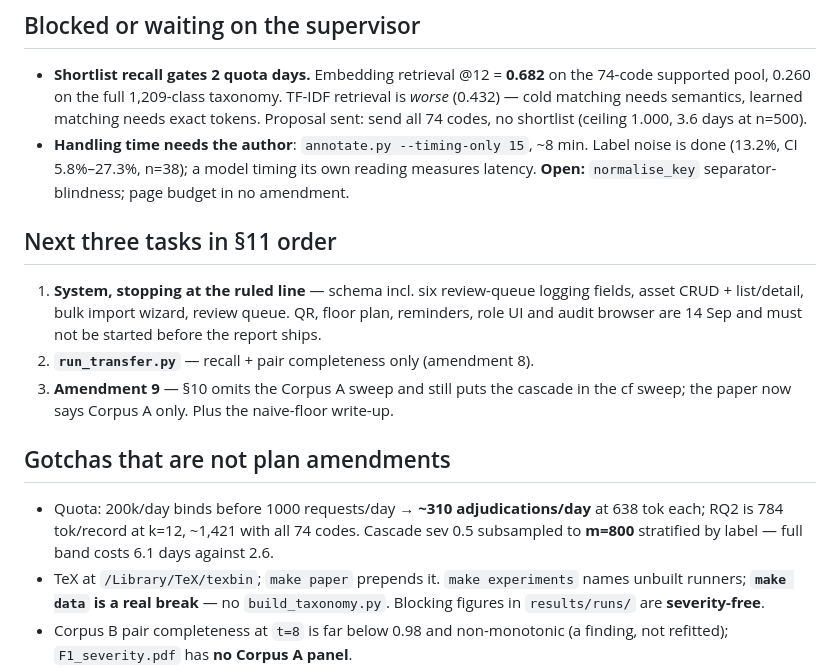
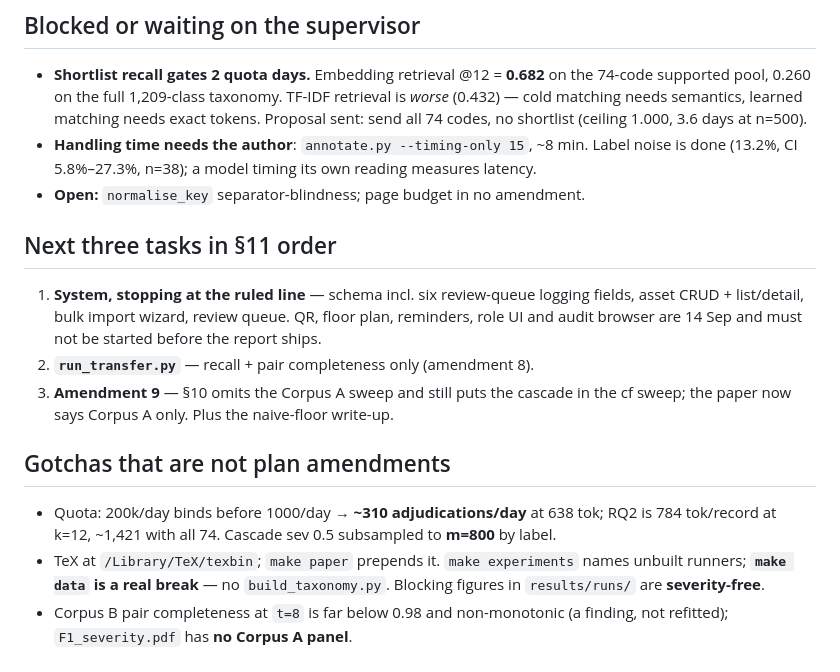
Before and after one commit to thabir303/FCES-Management-system, a Markdown page: .claude/STATE.md, the part around the change. Rendered like a GitHub page.

Commit message:
STATE: within the 60-line cap
Co-Authored-By: Claude Opus 5 <noreply@anthropic.com>

```diff
--- a/.claude/STATE.md
+++ b/.claude/STATE.md
@@ -32,7 +32,8 @@ auto-accepts).
   *worse* (0.432) — cold matching needs semantics, learned matching needs exact tokens.
   Proposal sent: send all 74 codes, no shortlist (ceiling 1.000, 3.6 days at n=500).
 - **Handling time needs the author**: `annotate.py --timing-only 15`, ~8 min. Label noise
-  is done (13.2%, CI 5.8%–27.3%, n=38); a model timing its own reading measures latency. **Open:** `normalise_key` separator-blindness; page budget in no amendment.
+  is done (13.2%, CI 5.8%–27.3%, n=38); a model timing its own reading measures latency.
+- **Open:** `normalise_key` separator-blindness; page budget in no amendment.
 
 ## Next three tasks in §11 order
 
@@ -45,9 +46,8 @@ auto-accepts).
 
 ## Gotchas that are not plan amendments
 
-- Quota: 200k/day binds before 1000 requests/day → **~310 adjudications/day** at 638 tok
-  each; RQ2 is 784 tok/record at k=12, ~1,421 with all 74 codes. Cascade sev 0.5
-  subsampled to **m=800** stratified by label — full band costs 6.1 days against 2.6.
+- Quota: 200k/day binds before 1000/day → **~310 adjudications/day** at 638 tok; RQ2 is 784
+  tok/record at k=12, ~1,421 with all 74. Cascade sev 0.5 subsampled to **m=800** by label.
 - TeX at `/Library/TeX/texbin`; `make paper` prepends it. `make experiments` names unbuilt
   runners; **`make data` is a real break** — no `build_taxonomy.py`. Blocking figures in
   `results/runs/` are **severity-free**.
```
